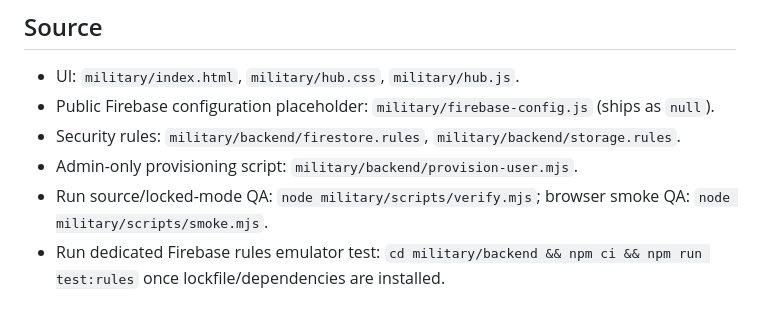
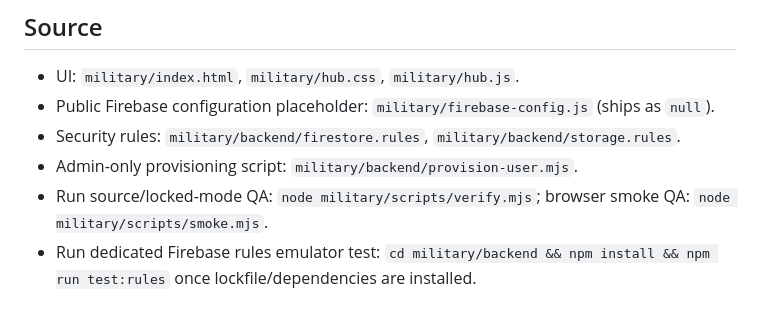
Before and after one commit to kolesocool/rehabwheel.com, a Markdown page: military/README.md, the part around the change. GitHub-like rendering.

Commit message:
Correct new backend rules-test install command before lockfile generation

```diff
--- a/military/README.md
+++ b/military/README.md
@@ -41,4 +41,4 @@ If the **login page itself** (not merely its data) must be inaccessible before a
 - Security rules: `military/backend/firestore.rules`, `military/backend/storage.rules`.
 - Admin-only provisioning script: `military/backend/provision-user.mjs`.
 - Run source/locked-mode QA: `node military/scripts/verify.mjs`; browser smoke QA: `node military/scripts/smoke.mjs`.
-- Run dedicated Firebase rules emulator test: `cd military/backend && npm ci && npm run test:rules` once lockfile/dependencies are installed.
+- Run dedicated Firebase rules emulator test: `cd military/backend && npm install && npm run test:rules` once lockfile/dependencies are installed.
```
